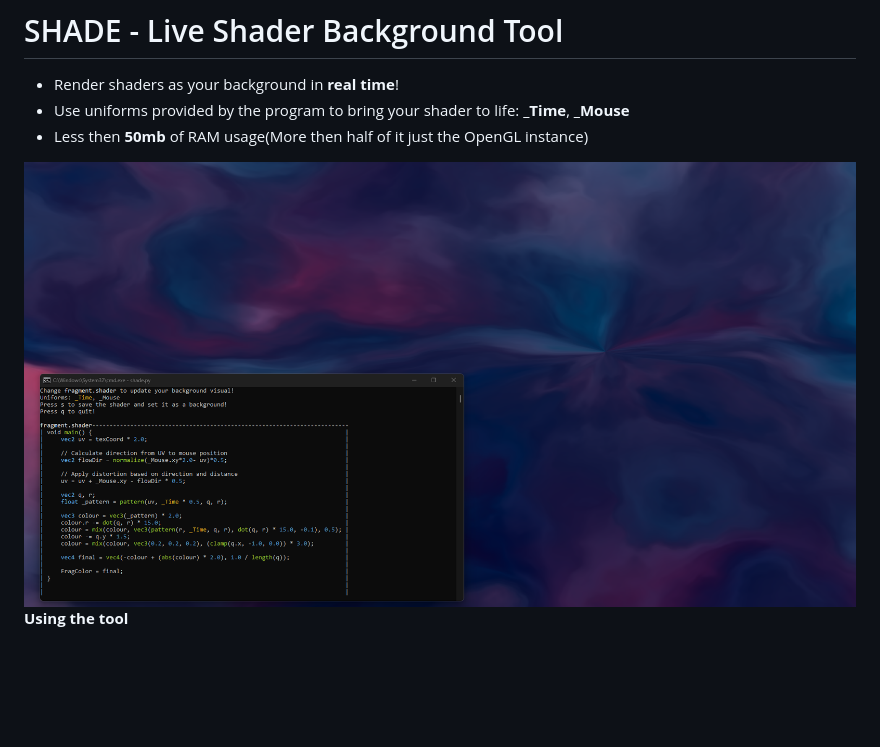
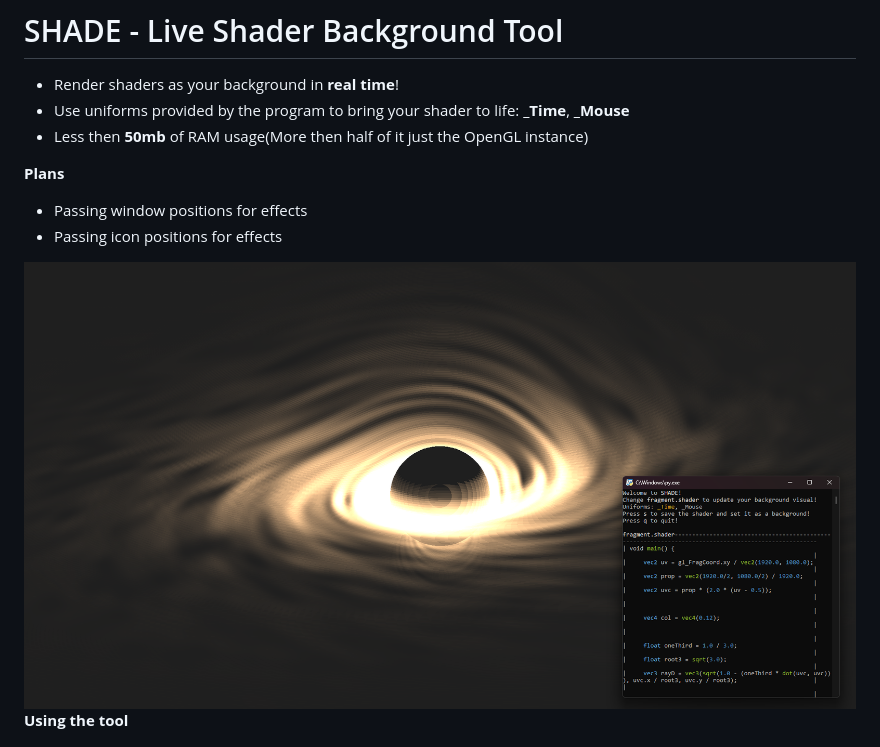
Before and after one commit to kokasmark/shade, a Markdown page: README.md, the part around the change. Drawn GitHub-style; pictures changed too: background.png; blank space fills up the shorter version.

```diff
--- a/README.md
+++ b/README.md
@@ -4,6 +4,11 @@
 - Use uniforms provided by the program to bring your shader to life: **_Time**, **_Mouse**
 - Less then **50mb** of RAM usage(More then half of it just the OpenGL instance)
 
+
+**Plans**
+- Passing window positions for effects
+- Passing icon positions for effects
+
 ![background](background.png)
 **Using the tool**
 
```
Also changed, not shown: 2 other files.
